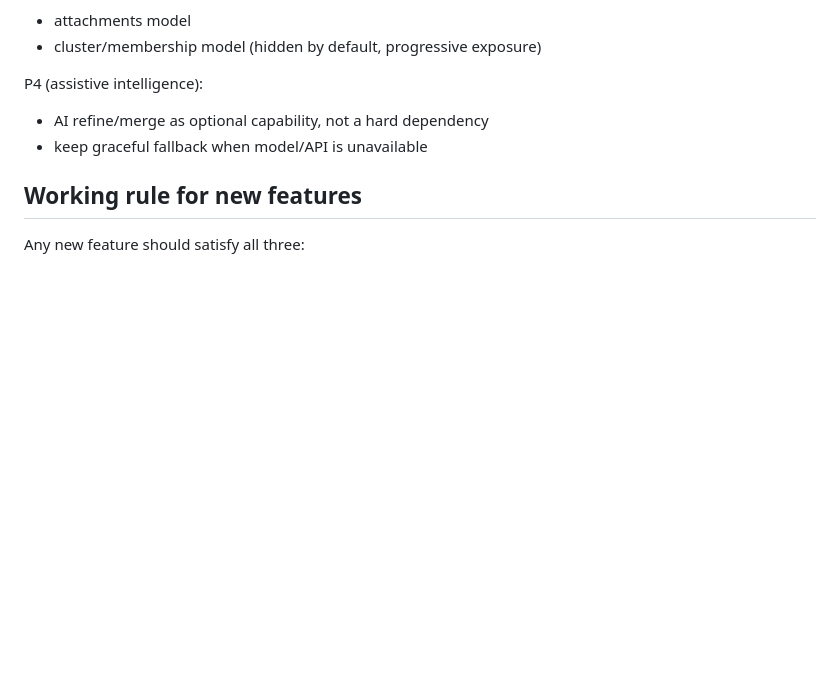
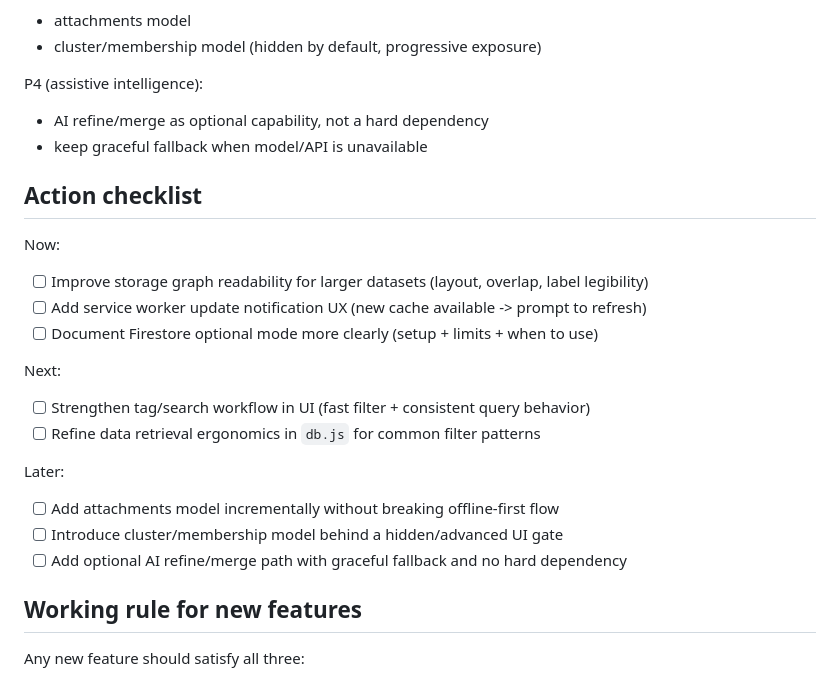
Before and after one commit to hitel00000/memoirage, a Markdown page: CONTEXT.md, the part around the change. Drawn GitHub-style; blank space fills up the shorter version.

Commit message:
docs: add actionable now/next/later checklist to context

```diff
--- a/CONTEXT.md
+++ b/CONTEXT.md
@@ -97,6 +97,22 @@ P4 (assistive intelligence):
 - AI refine/merge as optional capability, not a hard dependency
 - keep graceful fallback when model/API is unavailable
 
+## Action checklist
+
+Now:
+- [ ] Improve storage graph readability for larger datasets (layout, overlap, label legibility)
+- [ ] Add service worker update notification UX (new cache available -> prompt to refresh)
+- [ ] Document Firestore optional mode more clearly (setup + limits + when to use)
+
+Next:
+- [ ] Strengthen tag/search workflow in UI (fast filter + consistent query behavior)
+- [ ] Refine data retrieval ergonomics in `db.js` for common filter patterns
+
+Later:
+- [ ] Add attachments model incrementally without breaking offline-first flow
+- [ ] Introduce cluster/membership model behind a hidden/advanced UI gate
+- [ ] Add optional AI refine/merge path with graceful fallback and no hard dependency
+
 ## Working rule for new features
 
 Any new feature should satisfy all three:
```
